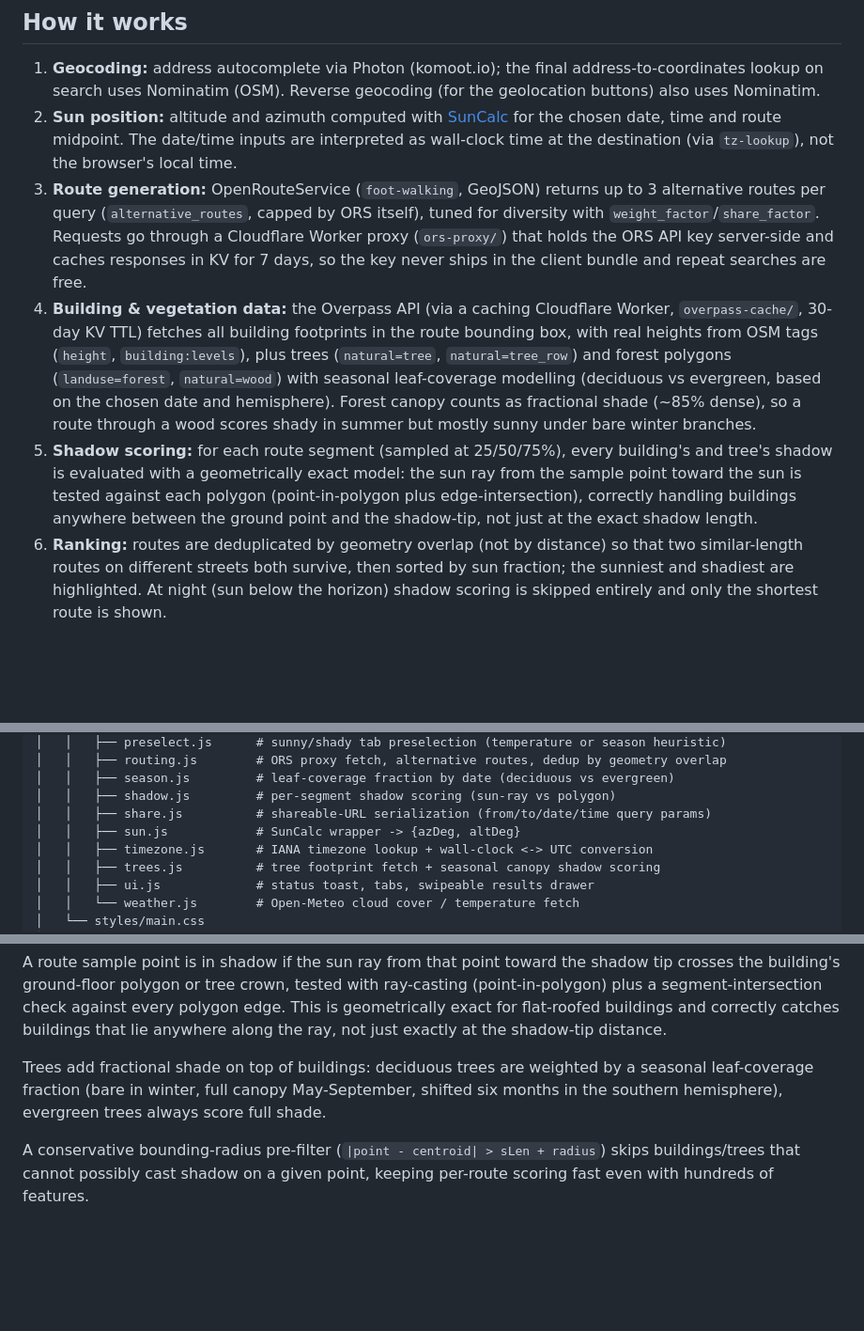
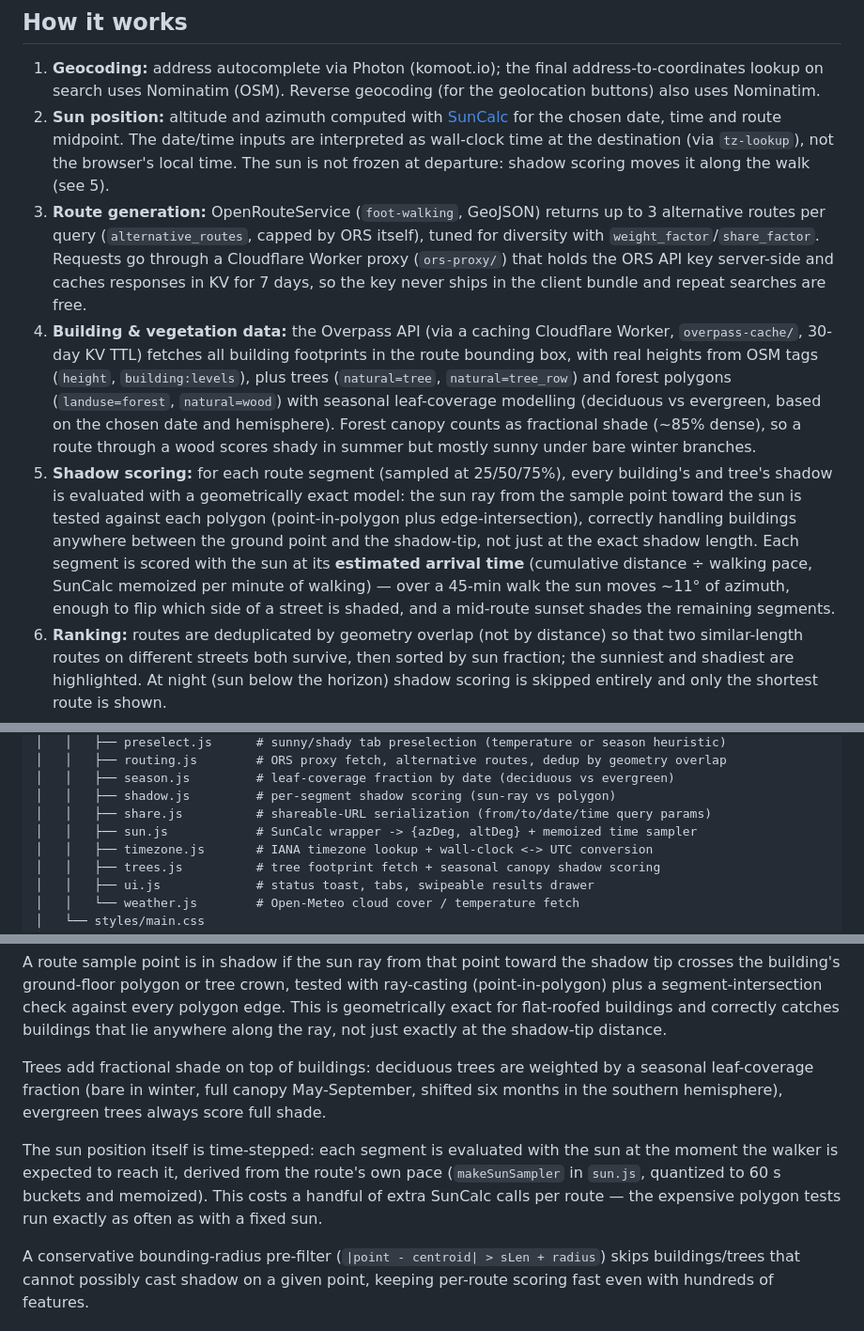
Before and after one commit to paultursuru/meridian, a Markdown page: README.md, 3 parts joined by grey strips. Shown at 94% size. GitHub-like rendering; blank space fills up the shorter version.

Commit message:
docs: clarify sun position timing in shadow scoring
Update documentation to explain that sun position is not frozen
at departure but moves along the walk based on estimated arrival
time at each segment. The sun's azimuth shifts ~11° over a 45-min
walk, which can flip which side of a street is shaded. Also note
that SunCalc calculations are memoized per minute of walking for
efficiency. Update sun.js description to reflect memoized time
sampler functionality.

```diff
--- a/README.md
+++ b/README.md
@@ -9,10 +9,10 @@ Live at [meridian-way.ch](https://meridian-way.ch), available in French, German,
 ## How it works
 
 1. **Geocoding:** address autocomplete via Photon (komoot.io); the final address-to-coordinates lookup on search uses Nominatim (OSM). Reverse geocoding (for the geolocation buttons) also uses Nominatim.
-2. **Sun position:** altitude and azimuth computed with [SunCalc](https://github.com/mourner/suncalc) for the chosen date, time and route midpoint. The date/time inputs are interpreted as wall-clock time at the destination (via `tz-lookup`), not the browser's local time.
+2. **Sun position:** altitude and azimuth computed with [SunCalc](https://github.com/mourner/suncalc) for the chosen date, time and route midpoint. The date/time inputs are interpreted as wall-clock time at the destination (via `tz-lookup`), not the browser's local time. The sun is not frozen at departure: shadow scoring moves it along the walk (see 5).
 3. **Route generation:** OpenRouteService (`foot-walking`, GeoJSON) returns up to 3 alternative routes per query (`alternative_routes`, capped by ORS itself), tuned for diversity with `weight_factor`/`share_factor`. Requests go through a Cloudflare Worker proxy (`ors-proxy/`) that holds the ORS API key server-side and caches responses in KV for 7 days, so the key never ships in the client bundle and repeat searches are free.
 4. **Building & vegetation data:** the Overpass API (via a caching Cloudflare Worker, `overpass-cache/`, 30-day KV TTL) fetches all building footprints in the route bounding box, with real heights from OSM tags (`height`, `building:levels`), plus trees (`natural=tree`, `natural=tree_row`) and forest polygons (`landuse=forest`, `natural=wood`) with seasonal leaf-coverage modelling (deciduous vs evergreen, based on the chosen date and hemisphere). Forest canopy counts as fractional shade (~85% dense), so a route through a wood scores shady in summer but mostly sunny under bare winter branches.
-5. **Shadow scoring:** for each route segment (sampled at 25/50/75%), every building's and tree's shadow is evaluated with a geometrically exact model: the sun ray from the sample point toward the sun is tested against each polygon (point-in-polygon plus edge-intersection), correctly handling buildings anywhere between the ground point and the shadow-tip, not just at the exact shadow length.
+5. **Shadow scoring:** for each route segment (sampled at 25/50/75%), every building's and tree's shadow is evaluated with a geometrically exact model: the sun ray from the sample point toward the sun is tested against each polygon (point-in-polygon plus edge-intersection), correctly handling buildings anywhere between the ground point and the shadow-tip, not just at the exact shadow length. Each segment is scored with the sun at its **estimated arrival time** (cumulative distance ÷ walking pace, SunCalc memoized per minute of walking) — over a 45-min walk the sun moves ~11° of azimuth, enough to flip which side of a street is shaded, and a mid-route sunset shades the remaining segments.
 6. **Ranking:** routes are deduplicated by geometry overlap (not by distance) so that two similar-length routes on different streets both survive, then sorted by sun fraction; the sunniest and shadiest are highlighted. At night (sun below the horizon) shadow scoring is skipped entirely and only the shortest route is shown.
 7. **Display:** both routes are drawn with a per-segment orange-to-blue gradient matching the actual sun/shade pattern; the recommended tab is pre-selected using forecast temperature when available (Open-Meteo, up to 15 days out), falling back to a season/altitude heuristic otherwise.
 8. **Elevation:** ORS returns elevation inline with each route (`elevation: true`), no separate API call. D+ and D- are computed from the coordinate elevation profile and shown in the results drawer; the displayed walking duration folds in a climb-time supplement (~4 min per 100 m of ascent, ascent only) rather than showing it as a separate figure.
@@ -69,7 +69,7 @@ meridian/
 │   │   ├── season.js         # leaf-coverage fraction by date (deciduous vs evergreen)
 │   │   ├── shadow.js         # per-segment shadow scoring (sun-ray vs polygon)
 │   │   ├── share.js          # shareable-URL serialization (from/to/date/time query params)
-│   │   ├── sun.js            # SunCalc wrapper -> {azDeg, altDeg}
+│   │   ├── sun.js            # SunCalc wrapper -> {azDeg, altDeg} + memoized time sampler
 │   │   ├── timezone.js       # IANA timezone lookup + wall-clock <-> UTC conversion
 │   │   ├── trees.js          # tree footprint fetch + seasonal canopy shadow scoring
 │   │   ├── ui.js             # status toast, tabs, swipeable results drawer
@@ -117,6 +117,8 @@ A route sample point is in shadow if the sun ray from that point toward the shad
 
 Trees add fractional shade on top of buildings: deciduous trees are weighted by a seasonal leaf-coverage fraction (bare in winter, full canopy May-September, shifted six months in the southern hemisphere), evergreen trees always score full shade.
 
+The sun position itself is time-stepped: each segment is evaluated with the sun at the moment the walker is expected to reach it, derived from the route's own pace (`makeSunSampler` in `sun.js`, quantized to 60 s buckets and memoized). This costs a handful of extra SunCalc calls per route — the expensive polygon tests run exactly as often as with a fixed sun.
+
 A conservative bounding-radius pre-filter (`|point - centroid| > sLen + radius`) skips buildings/trees that cannot possibly cast shadow on a given point, keeping per-route scoring fast even with hundreds of features.
 
 ---
```
